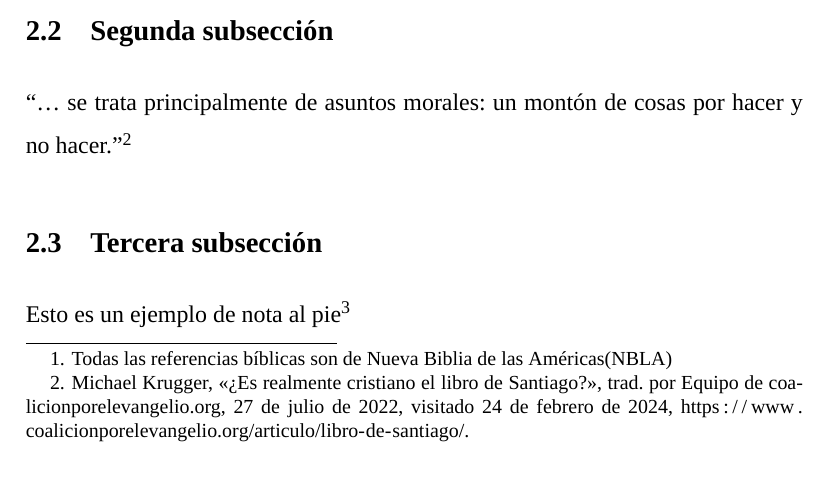
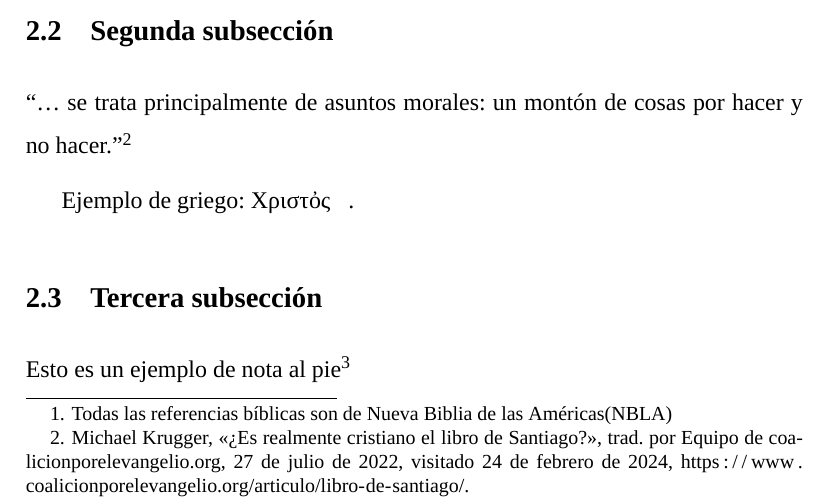
Before and after one commit to Tolchi/FTIBA-latex-template, a LaTeX document (template.tex): part of page 3 of 5, cut so that both start at the same text, the shorter picture padded with empty space. Compiled offline with XeLaTeX; a missing font is replaced by an installed copy or a similar font.

Commit message:
Added greek font configuration and also changed page header font type.

```diff
--- a/template.tex
+++ b/template.tex
@@ -52,15 +52,16 @@
 \setmainlanguage{spanish}
 \setotherlanguages{greek, english}
 \SetLanguageKeys{spanish}{indentfirst=false}
+\newfontfamily\greekfont[Script=Greek]{SBL_grk.ttf}
 \setromanfont{Times New Roman}
 \setmainfont{Times New Roman}
 \setsansfont{Arial}
 \setmonofont[Color={0019D4}]{Courier New}
 \pagestyle{fancy} % Encabezado y pie de página
 \fancyhf{}
-\fancyhead[L]{\title}
-\fancyhead[R]{\nombremateria}
-\fancyfoot[C]{\thepage\ de \pageref*{VeryLastPage}}
+\fancyhead[L]{\textsf{\title}}
+\fancyhead[R]{\textsf{\nombremateria}}
+\fancyfoot[C]{\textsf{\thepage\ de \pageref*{VeryLastPage}}}
 %\renewcommand{\footrulewidth}{0.4pt}
 \renewcommand{\baselinestretch}{1,5}
 \renewcommand{\footnotesize}{\fontsize{10pt}{12pt}\selectfont}
@@ -157,6 +158,7 @@ Ejemplo de la Escritura usando \emph{scripture} package.
 \subsection{Segunda subsección}
 ``\ldots{} se trata principalmente de asuntos morales: un montón de cosas por hacer y no hacer.'' \autocite{librodesantiagobykrugger}
 
+Ejemplo de griego: \begin{greek}[variant=ancient]Χριστὀς\end{greek}.
 \subsection{Tercera subsección}
 Esto es un ejemplo de nota al pie\footnote{Estos versículos se podrán ver en apéndice}
 \section{Segunda sección}
```
Also changed, not shown: template.pdf.
